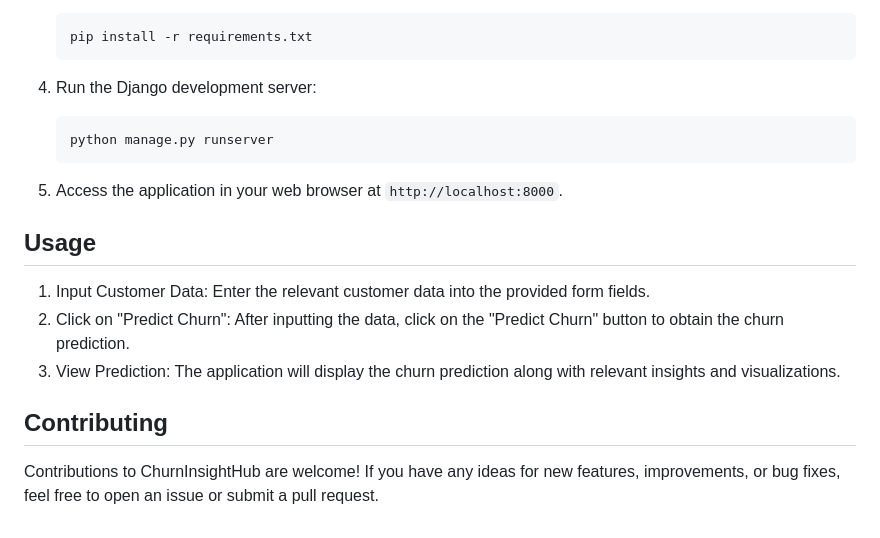
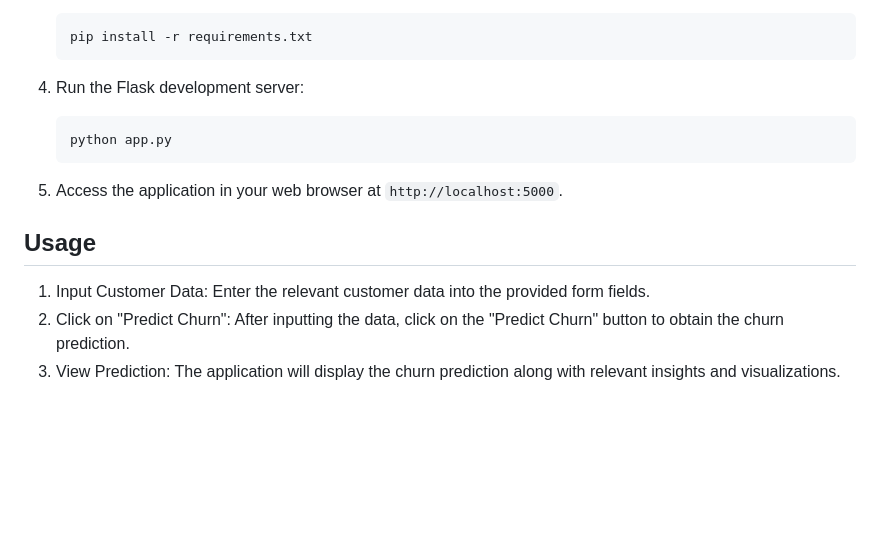
Before and after one commit to nag2mani/ChurnInsightHub, a Markdown page: README.md, the part around the change printed below. GitHub-like rendering; blank space fills up the shorter version.

````diff
--- a/README.md
+++ b/README.md
@@ -63,20 +62,16 @@ To run the ChurnInsightHub application locally, follow these steps:
    pip install -r requirements.txt
    ```
 
-4. Run the Django development server:
+4. Run the Flask development server:
 
    ```
-   python manage.py runserver
+   python app.py
    ```
 
-5. Access the application in your web browser at `http://localhost:8000`.
+5. Access the application in your web browser at `http://localhost:5000`.
 
 ## Usage
 
 1. Input Customer Data: Enter the relevant customer data into the provided form fields.
 2. Click on "Predict Churn": After inputting the data, click on the "Predict Churn" button to obtain the churn prediction.
 3. View Prediction: The application will display the churn prediction along with relevant insights and visualizations.
-
-## Contributing
-
-Contributions to ChurnInsightHub are welcome! If you have any ideas for new features, improvements, or bug fixes, feel free to open an issue or submit a pull request.
````
Also changed, not shown: other parts of README.md (+0 -1 lines).
